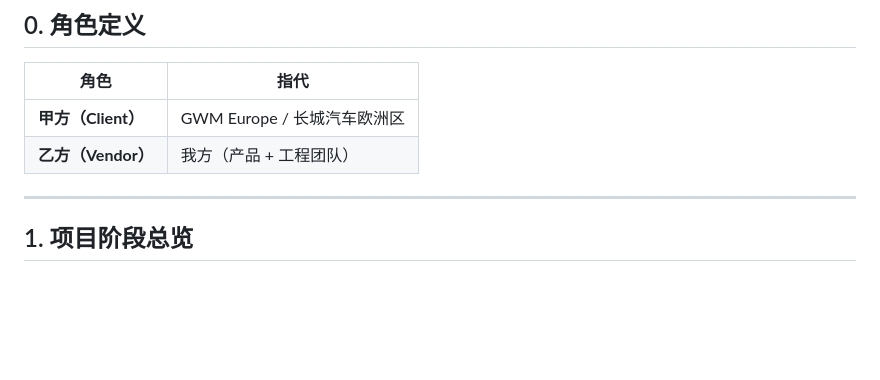
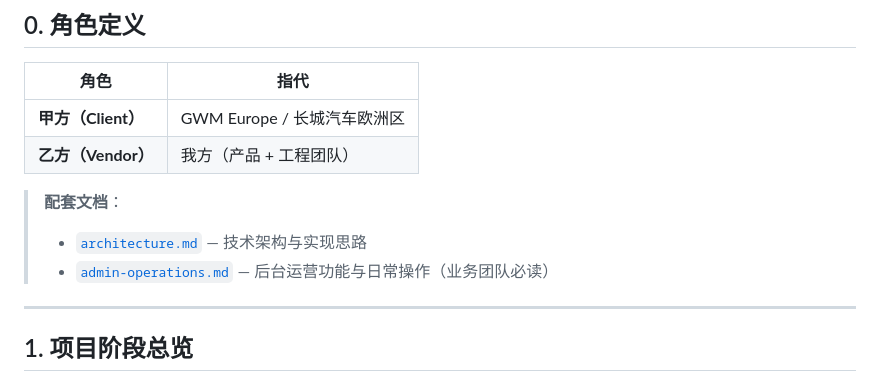
Before and after one commit to Rayyyyy1202/Venononom, a Markdown page: docs/scope-of-work.md, the part around the change. GitHub-like rendering; blank space fills up the shorter version.

```diff
--- a/docs/scope-of-work.md
+++ b/docs/scope-of-work.md
@@ -11,6 +11,10 @@
 |---|---|
 | **甲方（Client）** | GWM Europe / 长城汽车欧洲区 |
 | **乙方（Vendor）** | 我方（产品 + 工程团队） |
+
+> **配套文档**：
+> - [`architecture.md`](./architecture.md) — 技术架构与实现思路
+> - [`admin-operations.md`](./admin-operations.md) — 后台运营功能与日常操作（业务团队必读）
 
 ---
 
```
Also changed, not shown: README.md (+8 -0 lines), docs/admin-operations.md (added, +513 -0 lines).
